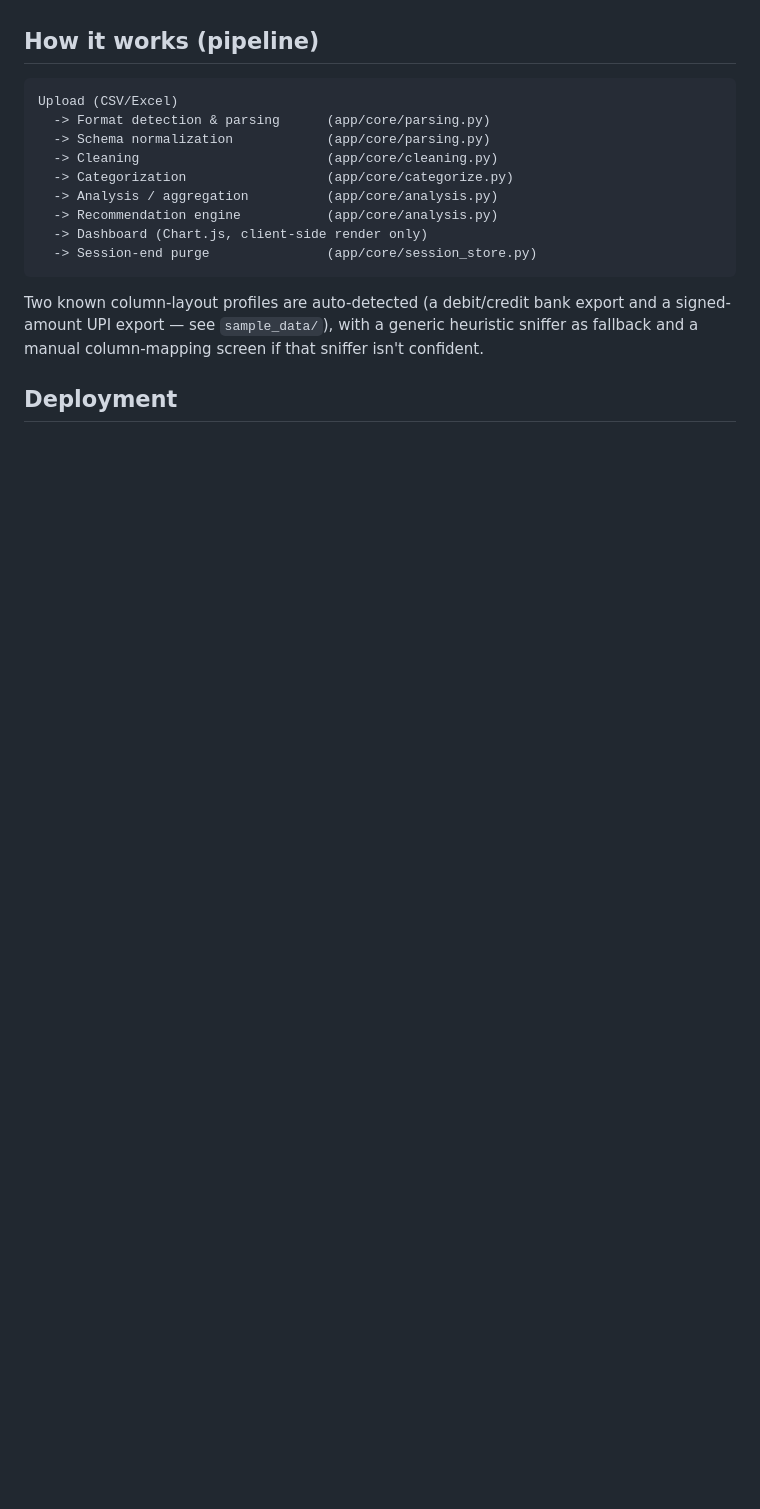
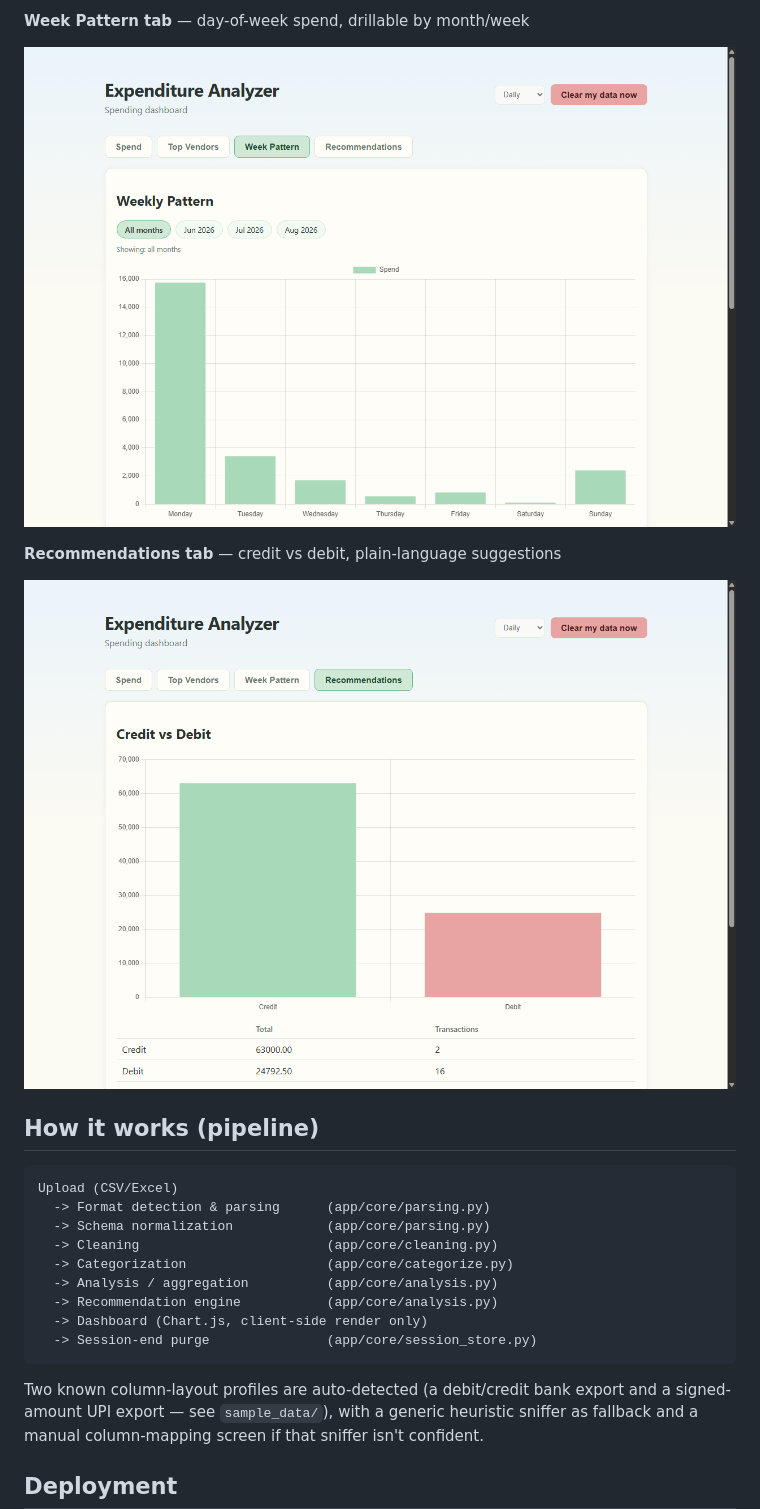
Before and after one commit to CodedBankai/expenditure-analyzer, a Markdown page: README.md, the part around one of its changes. Drawn GitHub-style; pictures changed too: docs/screenshots/dashboard-pattern.png (added), docs/screenshots/dashboard-recommendations.png (added); blank space fills up the shorter version.

```diff
--- a/README.md
+++ b/README.md
@@ -52,3 +82,10 @@ a separate reference image, not copied 1:1.
+**Week Pattern tab** — day-of-week spend, drillable by month/week
+
+![Week Pattern tab](docs/screenshots/dashboard-pattern.png)
+
+**Recommendations tab** — credit vs debit, plain-language suggestions
+
+![Recommendations tab](docs/screenshots/dashboard-recommendations.png)
 
 ## How it works (pipeline)
 
```
Also changed, not shown: other parts of README.md (+33 -3 lines), docs/screenshots/dashboard-spend.png (added), docs/screenshots/dashboard-vendors.png (added), docs/screenshots/home.png (added), 1 other file.
